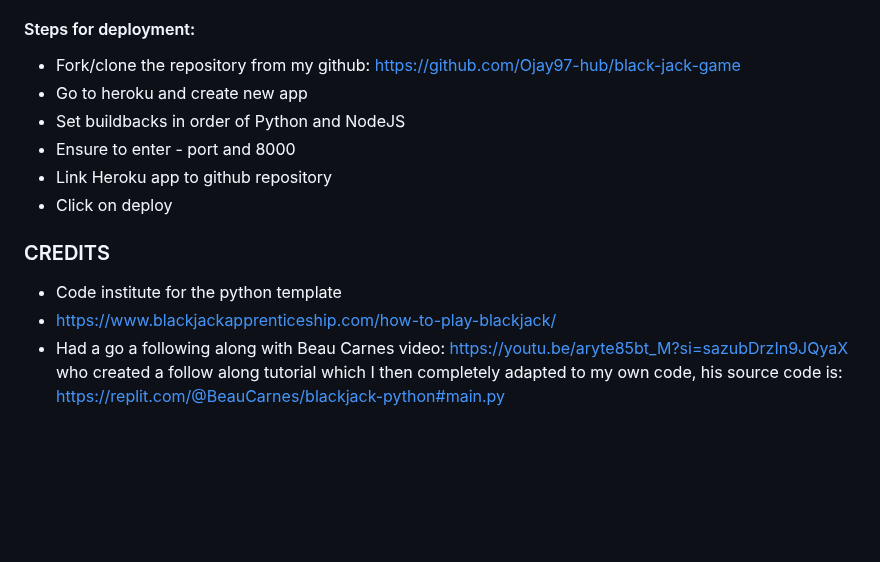
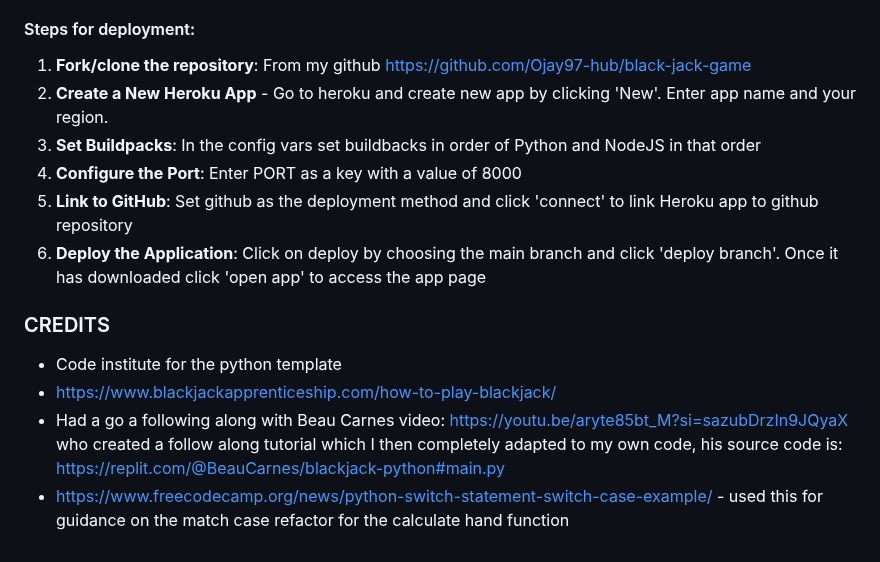
Before and after one commit to Ojay97-hub/black-jack-game, a Markdown page: README.md, the part around the change. Drawn GitHub-style; blank space fills up the shorter version.

Commit message:
add more info for deployment

```diff
--- a/README.md
+++ b/README.md
@@ -128,15 +128,16 @@ This project was deployed using code institutes python template from github for
 
 #### Steps for deployment:
 
-- Fork/clone the repository from my github: https://github.com/Ojay97-hub/black-jack-game
-- Go to heroku and create new app
-- Set buildbacks in order of Python and NodeJS
-- Ensure to enter - port and 8000
-- Link Heroku app to github repository
-- Click on deploy
+1. **Fork/clone the repository**: From my github https://github.com/Ojay97-hub/black-jack-game
+2. **Create a New Heroku App** - Go to heroku and create new app by clicking 'New'. Enter app name and your region.
+3. **Set Buildpacks**: In the config vars set buildbacks in order of Python and NodeJS in that order
+4. **Configure the Port**: Enter PORT as a key with a value of 8000
+5. **Link to GitHub**: Set github as the deployment method and click 'connect' to link Heroku app to github repository
+6. **Deploy the Application**: Click on deploy by choosing the main branch and click 'deploy branch'. Once it has downloaded click 'open app' to access the app page
 
 ### CREDITS
 
 - Code institute for the python template
 - https://www.blackjackapprenticeship.com/how-to-play-blackjack/
 - Had a go a following along with Beau Carnes video: https://youtu.be/aryte85bt_M?si=sazubDrzIn9JQyaX who created a follow along tutorial which I then completely adapted to my own code, his source code is: https://replit.com/@BeauCarnes/blackjack-python#main.py
+- https://www.freecodecamp.org/news/python-switch-statement-switch-case-example/ - used this for guidance on the match case refactor for the calculate hand function
```
